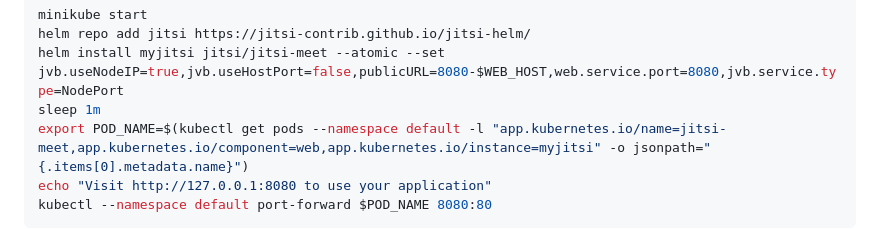
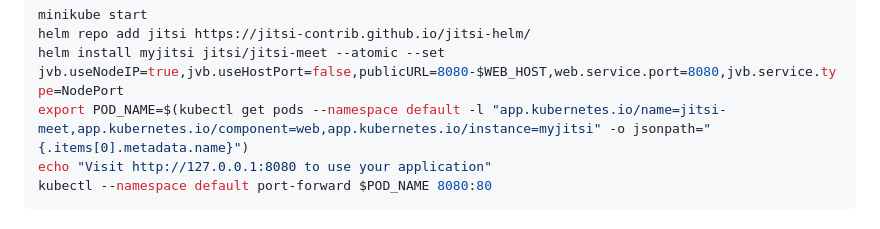
Before and after one commit to jitsi-contrib/jitsi-helm, a Markdown page: README.md, the part around the change. Drawn GitHub-style.

Commit message:
helm install --atomic

```diff
--- a/README.md
+++ b/README.md
@@ -29,7 +29,6 @@ Run in Cloud Shell terminal and Open in preview with 8080 port
 minikube start
 helm repo add jitsi https://jitsi-contrib.github.io/jitsi-helm/
 helm install myjitsi jitsi/jitsi-meet --atomic --set jvb.useNodeIP=true,jvb.useHostPort=false,publicURL=8080-$WEB_HOST,web.service.port=8080,jvb.service.type=NodePort
-sleep 1m
 export POD_NAME=$(kubectl get pods --namespace default -l "app.kubernetes.io/name=jitsi-meet,app.kubernetes.io/component=web,app.kubernetes.io/instance=myjitsi" -o jsonpath="{.items[0].metadata.name}")
 echo "Visit http://127.0.0.1:8080 to use your application"
 kubectl --namespace default port-forward $POD_NAME 8080:80
```
